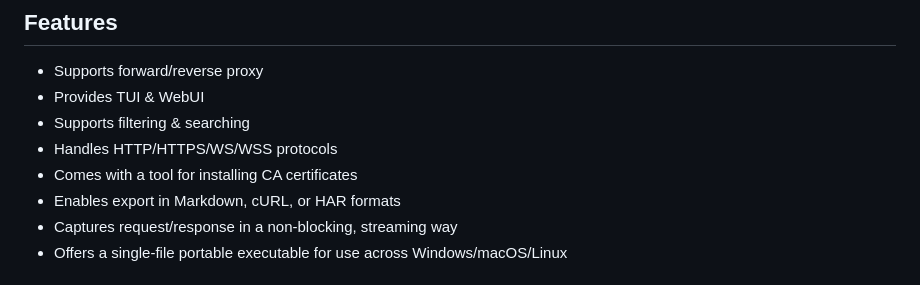
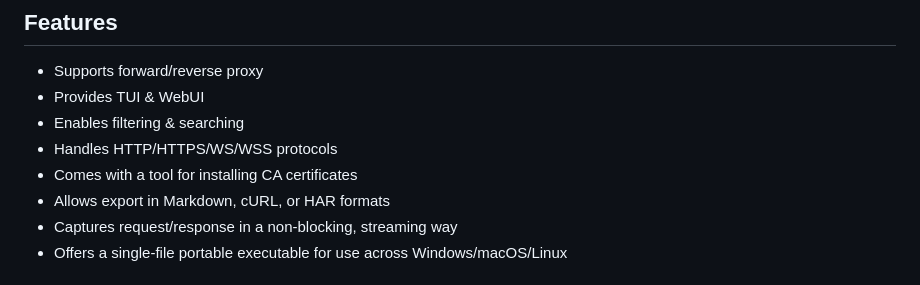
Before and after one commit to sigoden/proxyfor, a Markdown page: README.md, the part around the change. Drawn GitHub-style.

Commit message:
chore: update readme

```diff
--- a/README.md
+++ b/README.md
@@ -10,10 +10,10 @@ A powerful and flexible proxy CLI for capturing and inspecting HTTP(S) and WS(S)
 
 - Supports forward/reverse proxy
 - Provides TUI & WebUI
-- Supports filtering & searching
+- Enables filtering & searching
 - Handles HTTP/HTTPS/WS/WSS protocols
 - Comes with a tool for installing CA certificates
-- Enables export in Markdown, cURL, or HAR formats
+- Allows export in Markdown, cURL, or HAR formats
 - Captures request/response in a non-blocking, streaming way
 - Offers a single-file portable executable for use across Windows/macOS/Linux
 
```
